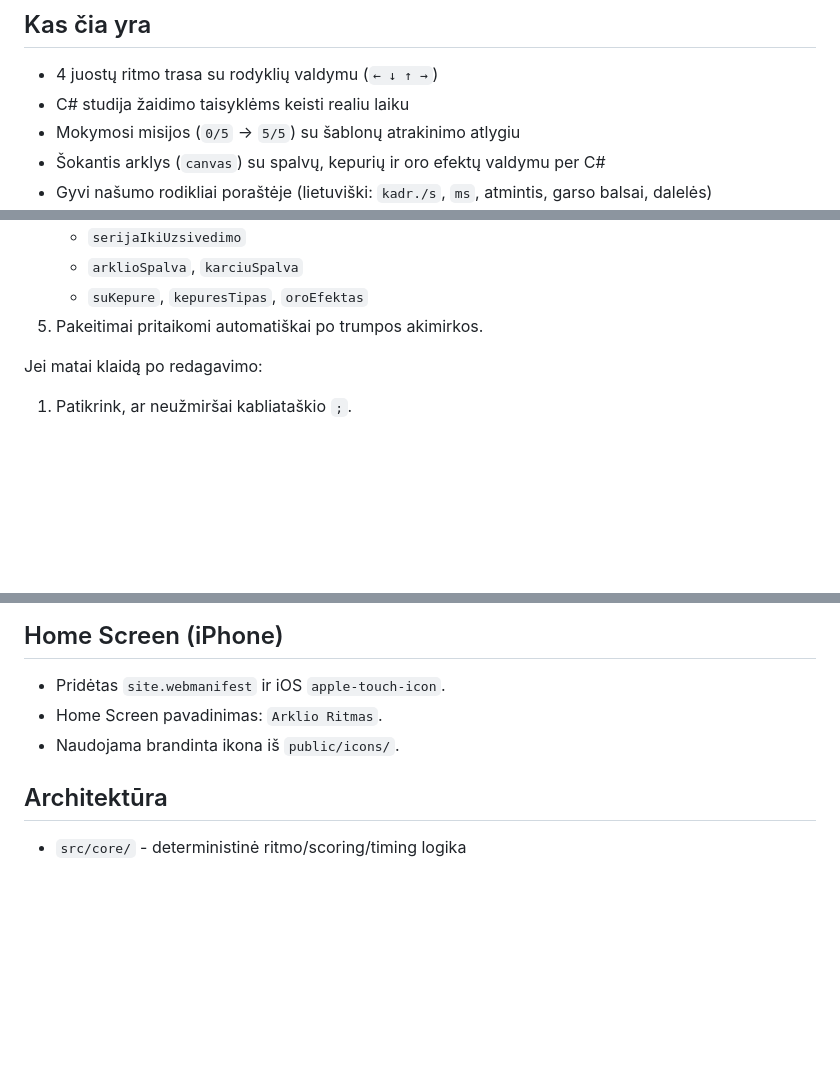
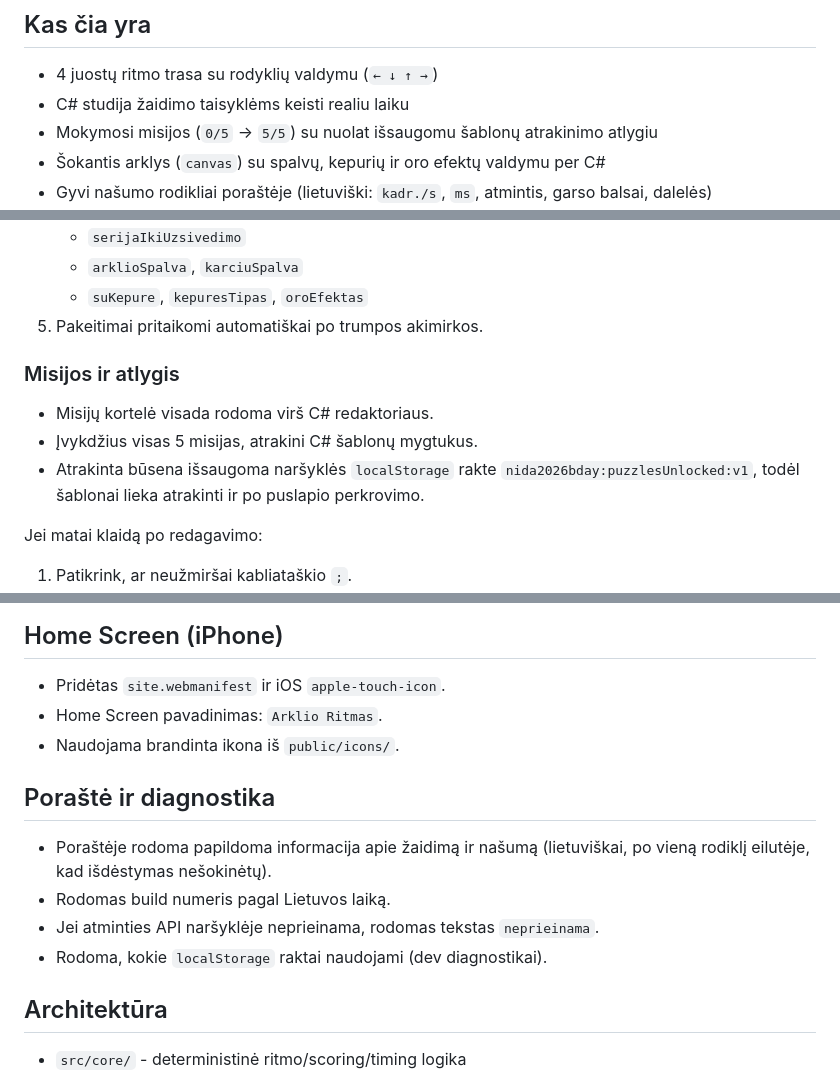
Before and after one commit to bitkojine/nida2026bday, a Markdown page: README.md, 3 parts joined by grey strips. Drawn GitHub-style; blank space fills up the shorter version.

Commit message:
docs: update README with mission unlock and footer diagnostics

```diff
--- a/README.md
+++ b/README.md
@@ -7,7 +7,7 @@ Pirminis taikinys: iPhone Safari. Taip pat veikia desktop naršyklėse.
 
 - 4 juostų ritmo trasa su rodyklių valdymu (`← ↓ ↑ →`)
 - C# studija žaidimo taisyklėms keisti realiu laiku
-- Mokymosi misijos (`0/5` -> `5/5`) su šablonų atrakinimo atlygiu
+- Mokymosi misijos (`0/5` -> `5/5`) su nuolat išsaugomu šablonų atrakinimo atlygiu
 - Šokantis arklys (`canvas`) su spalvų, kepurių ir oro efektų valdymu per C#
 - Gyvi našumo rodikliai poraštėje (lietuviški: `kadr./s`, `ms`, atmintis, garso balsai, dalelės)
 - Lietuviška UI ir dedikacija:
@@ -45,6 +45,12 @@ Atidaryk adresą iš terminalo (`vite` output), dažniausiai `http://127.0.0.1:5
    - `arklioSpalva`, `karciuSpalva`
    - `suKepure`, `kepuresTipas`, `oroEfektas`
 5. Pakeitimai pritaikomi automatiškai po trumpos akimirkos.
+
+### Misijos ir atlygis
+
+- Misijų kortelė visada rodoma virš C# redaktoriaus.
+- Įvykdžius visas 5 misijas, atrakini C# šablonų mygtukus.
+- Atrakinta būsena išsaugoma naršyklės `localStorage` rakte `nida2026bday:puzzlesUnlocked:v1`, todėl šablonai lieka atrakinti ir po puslapio perkrovimo.
 
 Jei matai klaidą po redagavimo:
 
@@ -102,6 +108,13 @@ Deploy modelis:
 - Home Screen pavadinimas: `Arklio Ritmas`.
 - Naudojama brandinta ikona iš `public/icons/`.
 
+## Poraštė ir diagnostika
+
+- Poraštėje rodoma papildoma informacija apie žaidimą ir našumą (lietuviškai, po vieną rodiklį eilutėje, kad išdėstymas nešokinėtų).
+- Rodomas build numeris pagal Lietuvos laiką.
+- Jei atminties API naršyklėje neprieinama, rodomas tekstas `neprieinama`.
+- Rodoma, kokie `localStorage` raktai naudojami (dev diagnostikai).
+
 ## Architektūra
 
 - `src/core/` - deterministinė ritmo/scoring/timing logika
```
Also changed, not shown: other parts of README.md (+1 -0 lines).
